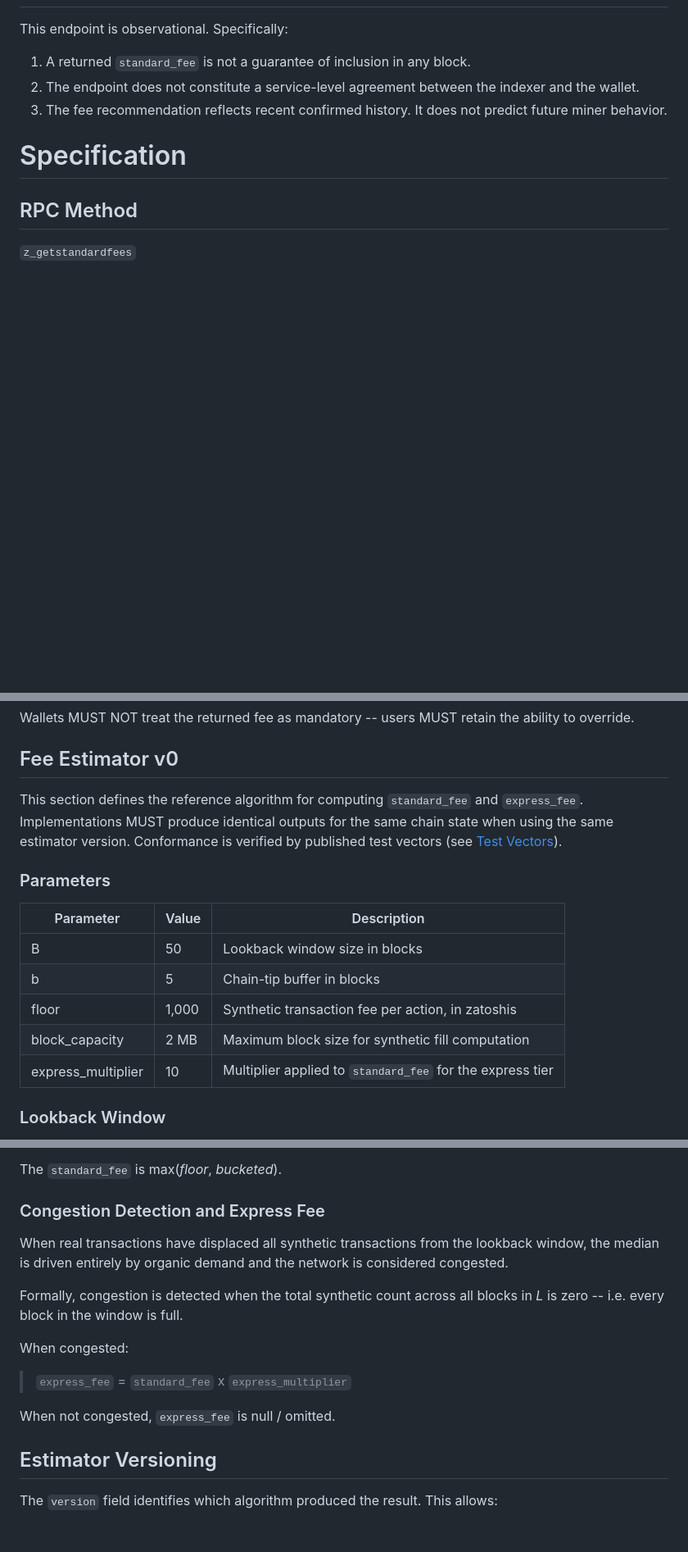
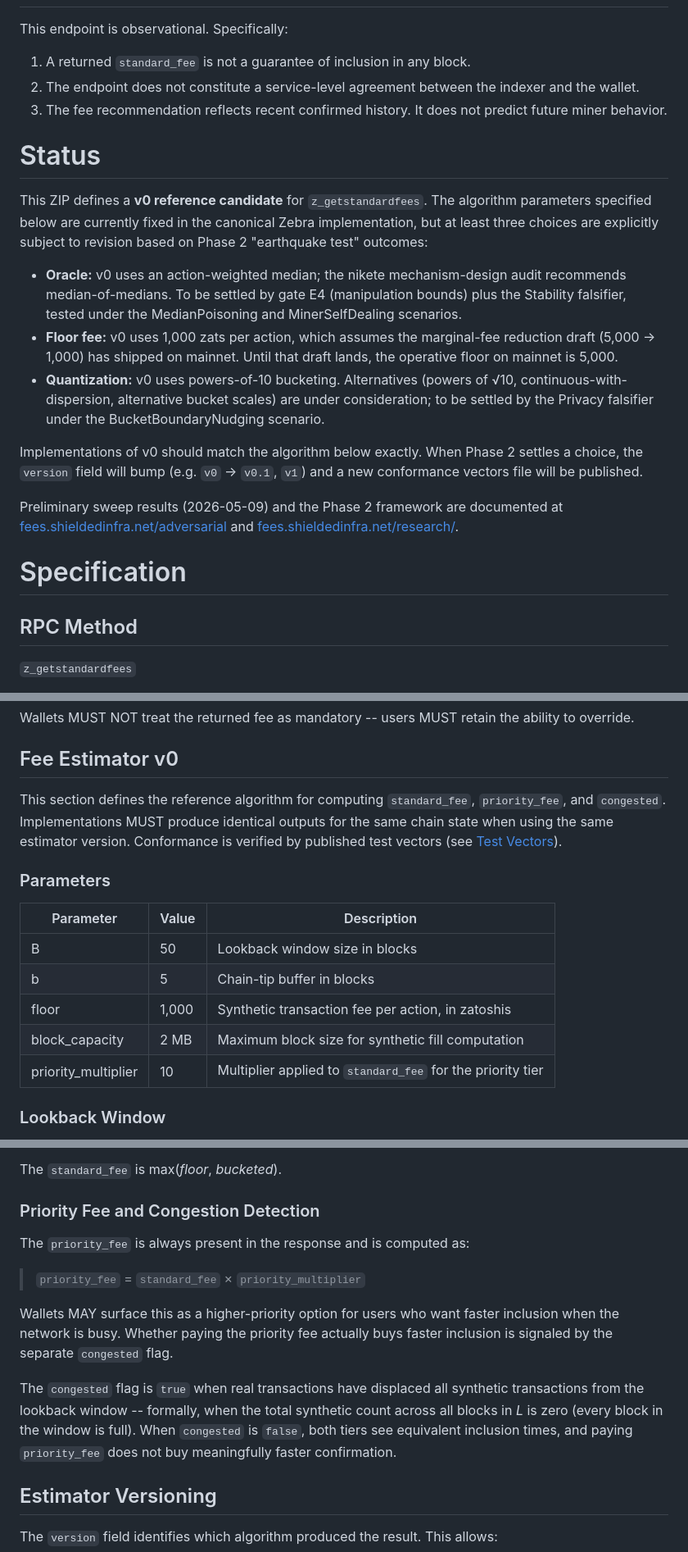
Before and after one commit to ShieldedLabs/fees-monolith, a Markdown page: zips/zips/zip-draft-dynamic-fees.md, 3 parts joined by grey strips. Shown at 82% size. Drawn GitHub-style; blank space fills up the shorter version.

Commit message:
docs(zips): mark dynamic-fees draft as v0 reference candidate; priority_fee/congested schema
Adds a Status section flagging three v0 parameters explicitly subject to
Phase 2 revision: oracle (action-weighted median vs median-of-medians,
per nikete audit), floor fee (1,000 zats assumes the marginal-fee
reduction draft has shipped; otherwise 5,000 on mainnet), and
quantization (powers of 10 vs alternatives).

Updates the response schema to match the Zebra implementation:
express_fee (optional) is replaced by priority_fee (always present,
= standard_fee × priority_multiplier) and congested (bool). Renames
express_multiplier → priority_multiplier throughout. Links sweep
results and the Phase 2 framework hosted at fees.shieldedinfra.net.

```diff
--- a/zips/zips/zip-draft-dynamic-fees.md
+++ b/zips/zips/zip-draft-dynamic-fees.md
@@ -93,6 +93,31 @@ This endpoint is observational. Specifically:
    predict future miner behavior.
 
 
+# Status
+
+This ZIP defines a **v0 reference candidate** for `z_getstandardfees`. The algorithm
+parameters specified below are currently fixed in the canonical Zebra implementation,
+but at least three choices are explicitly subject to revision based on Phase 2
+"earthquake test" outcomes:
+
+- **Oracle:** v0 uses an action-weighted median; the nikete mechanism-design audit
+  recommends median-of-medians. To be settled by gate E4 (manipulation bounds) plus the
+  Stability falsifier, tested under the MedianPoisoning and MinerSelfDealing scenarios.
+- **Floor fee:** v0 uses 1,000 zats per action, which assumes the marginal-fee reduction
+  draft (5,000 → 1,000) has shipped on mainnet. Until that draft lands, the operative
+  floor on mainnet is 5,000.
+- **Quantization:** v0 uses powers-of-10 bucketing. Alternatives (powers of √10,
+  continuous-with-dispersion, alternative bucket scales) are under consideration; to be
+  settled by the Privacy falsifier under the BucketBoundaryNudging scenario.
+
+Implementations of v0 should match the algorithm below exactly. When Phase 2 settles a
+choice, the `version` field will bump (e.g. `v0` → `v0.1`, `v1`) and a new conformance
+vectors file will be published.
+
+Preliminary sweep results (2026-05-09) and the Phase 2 framework are documented at
+[fees.shieldedinfra.net/adversarial](https://fees.shieldedinfra.net/adversarial) and
+[fees.shieldedinfra.net/research/](https://fees.shieldedinfra.net/research/).
+
 # Specification
 
 ## RPC Method
@@ -160,10 +188,10 @@ ability to override.
 
 ## Fee Estimator v0
 
-This section defines the reference algorithm for computing `standard_fee` and
-`express_fee`. Implementations MUST produce identical outputs for the same
-chain state when using the same estimator version. Conformance is verified by
-published test vectors (see [Test Vectors](#test-vectors)).
+This section defines the reference algorithm for computing `standard_fee`,
+`priority_fee`, and `congested`. Implementations MUST produce identical outputs
+for the same chain state when using the same estimator version. Conformance is
+verified by published test vectors (see [Test Vectors](#test-vectors)).
 
 
 ### Parameters
@@ -174,7 +202,7 @@ published test vectors (see [Test Vectors](#test-vectors)).
 | b                    | 5     | Chain-tip buffer in blocks                                     |
 | floor                | 1,000 | Synthetic transaction fee per action, in zatoshis              |
 | block_capacity       | 2 MB  | Maximum block size for synthetic fill computation              |
-| express_multiplier   | 10    | Multiplier applied to `standard_fee` for the express tier      |
+| priority_multiplier  | 10    | Multiplier applied to `standard_fee` for the priority tier     |
 
 
 ### Lookback Window
@@ -237,20 +266,21 @@ Round the raw median to the nearest power of 10:
 The `standard_fee` is max(*floor*, *bucketed*).
 
 
-### Congestion Detection and Express Fee
+### Priority Fee and Congestion Detection
 
-When real transactions have displaced all synthetic transactions from the
-lookback window, the median is driven entirely by organic demand and the
-network is considered congested.
+The `priority_fee` is always present in the response and is computed as:
 
-Formally, congestion is detected when the total synthetic count across all
-blocks in *L* is zero -- i.e. every block in the window is full.
+> `priority_fee` = `standard_fee` × `priority_multiplier`
 
-When congested:
+Wallets MAY surface this as a higher-priority option for users who want faster
+inclusion when the network is busy. Whether paying the priority fee actually
+buys faster inclusion is signaled by the separate `congested` flag.
 
-> `express_fee` = `standard_fee` x `express_multiplier`
-
-When not congested, `express_fee` is null / omitted.
+The `congested` flag is `true` when real transactions have displaced all
+synthetic transactions from the lookback window -- formally, when the total
+synthetic count across all blocks in *L* is zero (every block in the window is
+full). When `congested` is `false`, both tiers see equivalent inclusion times,
+and paying `priority_fee` does not buy meaningfully faster confirmation.
 
 
 ## Estimator Versioning
```
Also changed, not shown: other parts of zips/zips/zip-draft-dynamic-fees.md (+8 -4 lines).
